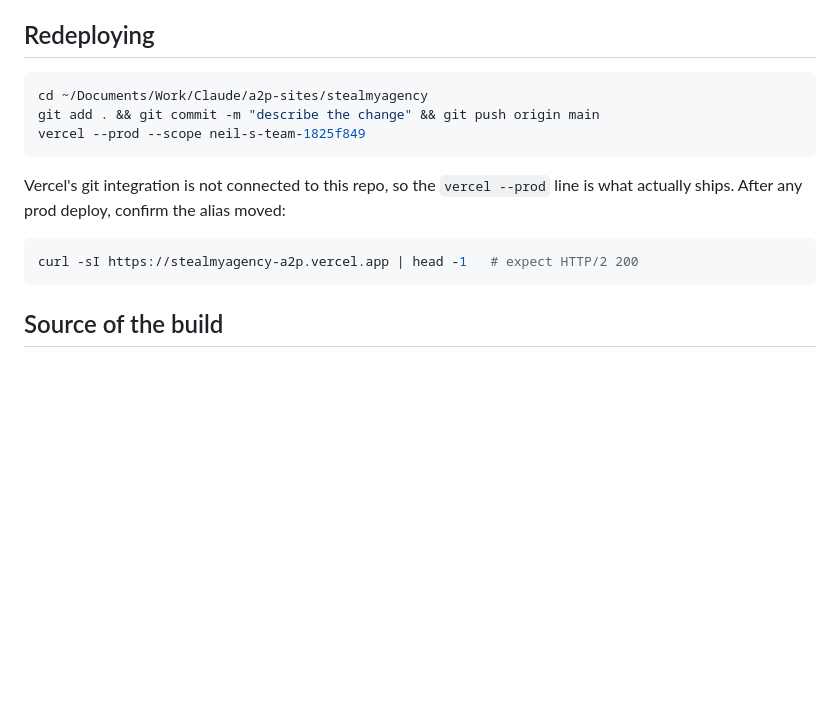
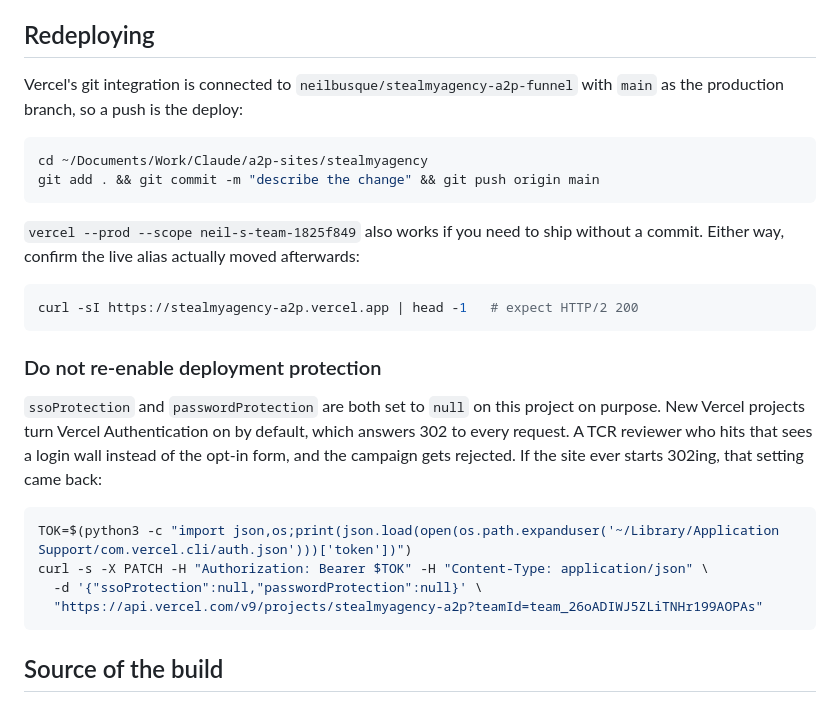
Before and after one commit to neilbusque/stealmyagency-a2p-funnel, a Markdown page: README.md, the part around the change. Drawn GitHub-style; blank space fills up the shorter version.

Commit message:
Correct the redeploy notes and record the SSO-protection trap
Vercel auto-connected the GitHub repo during link, so a push to main
already deploys. Also documents why ssoProtection must stay null.

Co-Authored-By: Claude Fable 5 <noreply@anthropic.com>

````diff
--- a/README.md
+++ b/README.md
@@ -163,17 +163,33 @@ income-claim promos on this campaign is the fastest way to get it revoked after
 
 ## Redeploying
 
+Vercel's git integration is connected to `neilbusque/stealmyagency-a2p-funnel` with `main`
+as the production branch, so a push is the deploy:
+
 ```bash
 cd ~/Documents/Work/Claude/a2p-sites/stealmyagency
 git add . && git commit -m "describe the change" && git push origin main
-vercel --prod --scope neil-s-team-1825f849
 ```
 
-Vercel's git integration is not connected to this repo, so the `vercel --prod` line is
-what actually ships. After any prod deploy, confirm the alias moved:
+`vercel --prod --scope neil-s-team-1825f849` also works if you need to ship without a
+commit. Either way, confirm the live alias actually moved afterwards:
 
 ```bash
 curl -sI https://stealmyagency-a2p.vercel.app | head -1   # expect HTTP/2 200
+```
+
+### Do not re-enable deployment protection
+
+`ssoProtection` and `passwordProtection` are both set to `null` on this project on purpose.
+New Vercel projects turn Vercel Authentication on by default, which answers 302 to every
+request. A TCR reviewer who hits that sees a login wall instead of the opt-in form, and the
+campaign gets rejected. If the site ever starts 302ing, that setting came back:
+
+```bash
+TOK=$(python3 -c "import json,os;print(json.load(open(os.path.expanduser('~/Library/Application Support/com.vercel.cli/auth.json')))['token'])")
+curl -s -X PATCH -H "Authorization: Bearer $TOK" -H "Content-Type: application/json" \
+  -d '{"ssoProtection":null,"passwordProtection":null}' \
+  "https://api.vercel.com/v9/projects/stealmyagency-a2p?teamId=team_26oADIWJ5ZLiTNHr199AOPAs"
 ```
 
 ## Source of the build
````
